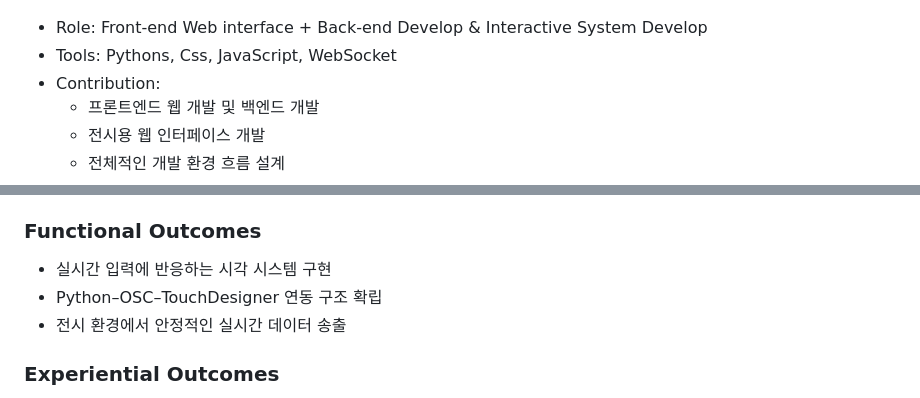
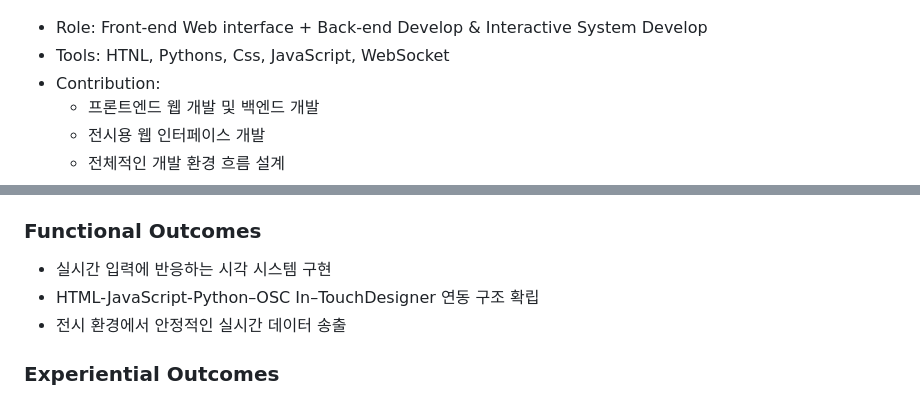
Before and after one commit to kde17758-bot/SaLT, a Markdown page: README.md, 2 parts joined by grey strips. Drawn GitHub-style.

```diff
--- a/README.md
+++ b/README.md
@@ -99,7 +99,7 @@ TouchDesigner는 SaLT의 시각적 핵심 시스템입니다.
 ![김다은](assets/team/daeun.png)
 
 - Role: Front-end Web interface + Back-end Develop & Interactive System Develop
-- Tools: Pythons, Css, JavaScript, WebSocket
+- Tools: HTNL, Pythons, Css, JavaScript, WebSocket
 - Contribution:
   - 프론트엔드 웹 개발 및 백엔드 개발
   - 전시용 웹 인터페이스 개발
@@ -149,7 +149,7 @@ TouchDesigner는 SaLT의 시각적 핵심 시스템입니다.
 ### Functional Outcomes
 
 - 실시간 입력에 반응하는 시각 시스템 구현
-- Python–OSC–TouchDesigner 연동 구조 확립
+- HTML-JavaScript-Python–OSC In–TouchDesigner 연동 구조 확립
 - 전시 환경에서 안정적인 실시간 데이터 송출
 
 ### Experiential Outcomes
```
